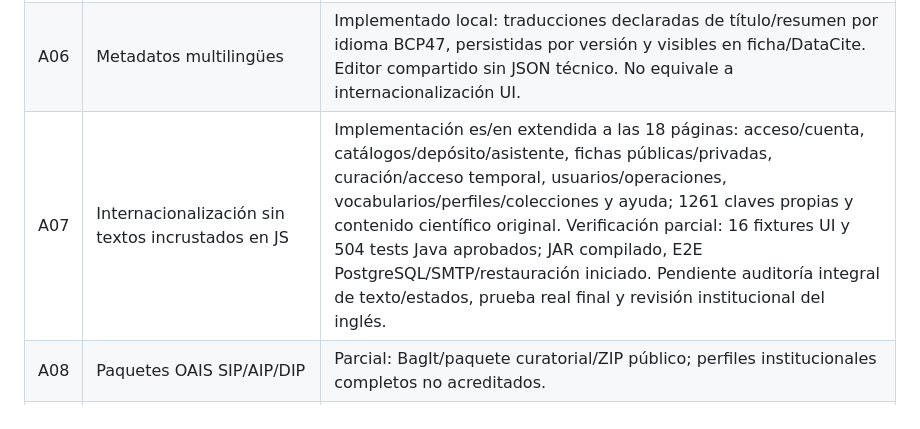
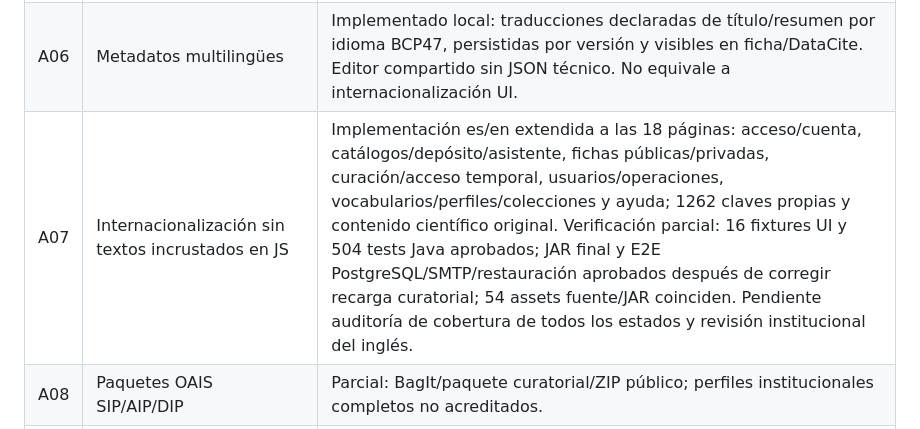
Before and after one commit to Marcos020912/base-repo-mes, a Markdown page: docs/REDUNIV_SOURCE_REQUIREMENTS.md, the part around the change. Rendered like a GitHub page.

```diff
--- a/docs/REDUNIV_SOURCE_REQUIREMENTS.md
+++ b/docs/REDUNIV_SOURCE_REQUIREMENTS.md
@@ -94,7 +94,7 @@ individual completa; **Parcial** = falta implementación o evidencia del alcance
 | A04 | Usuarios, roles e integraciones DOI/OIDC/correo | Parcial: usuarios/DOI/correo/ORCID; OIDC institucional de acceso no equivale a OAuth ORCID. |
 | A05 | Estado almacenamiento/fixity, auditoría/reportes operativos | Implementado local: consola CURATOR/ADMIN de volumen local, inventario técnico/fixity y veinte auditorías con informe JSON fechado; tests/E2E aprobados. No equivale a monitorización/backup institucional. |
 | A06 | Metadatos multilingües | Implementado local: traducciones declaradas de título/resumen por idioma BCP47, persistidas por versión y visibles en ficha/DataCite. Editor compartido sin JSON técnico. No equivale a internacionalización UI. |
-| A07 | Internacionalización sin textos incrustados en JS | Implementación es/en extendida a las 18 páginas: acceso/cuenta, catálogos/depósito/asistente, fichas públicas/privadas, curación/acceso temporal, usuarios/operaciones, vocabularios/perfiles/colecciones y ayuda; 1261 claves propias y contenido científico original. Verificación parcial: 16 fixtures UI y 504 tests Java aprobados; JAR compilado, E2E PostgreSQL/SMTP/restauración iniciado. Pendiente auditoría integral de texto/estados, prueba real final y revisión institucional del inglés. |
+| A07 | Internacionalización sin textos incrustados en JS | Implementación es/en extendida a las 18 páginas: acceso/cuenta, catálogos/depósito/asistente, fichas públicas/privadas, curación/acceso temporal, usuarios/operaciones, vocabularios/perfiles/colecciones y ayuda; 1262 claves propias y contenido científico original. Verificación parcial: 16 fixtures UI y 504 tests Java aprobados; JAR final y E2E PostgreSQL/SMTP/restauración aprobados después de corregir recarga curatorial; 54 assets fuente/JAR coinciden. Pendiente auditoría de cobertura de todos los estados y revisión institucional del inglés. |
 | A08 | Paquetes OAIS SIP/AIP/DIP | Parcial: BagIt/paquete curatorial/ZIP público; perfiles institucionales completos no acreditados. |
 | A09 | RO-Crate y W3C PROV | Implementado local: exportaciones incluyen declaración científica separada de eventos técnicos; PROV no inventa ejecuciones. Pruebas/paquete E2E aprobados; validación externa de perfiles sigue pendiente. |
 | A10 | Auditorías periódicas SHA-256 verificables | Base local: manual/programada opcional y alertas; política/volumen/buzón real pendientes. |
```
Also changed, not shown: docs/REDUNIV_EXECUTION_PLAN.md (+11 -0 lines).
